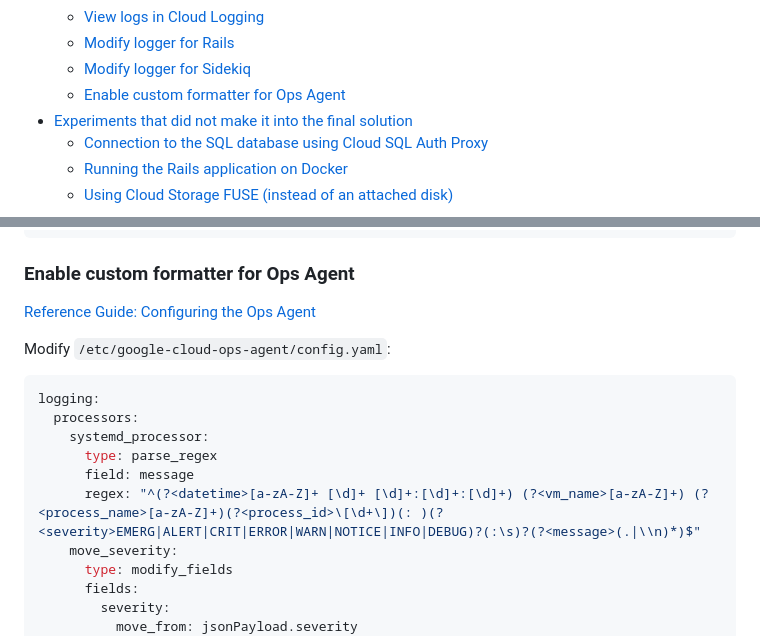
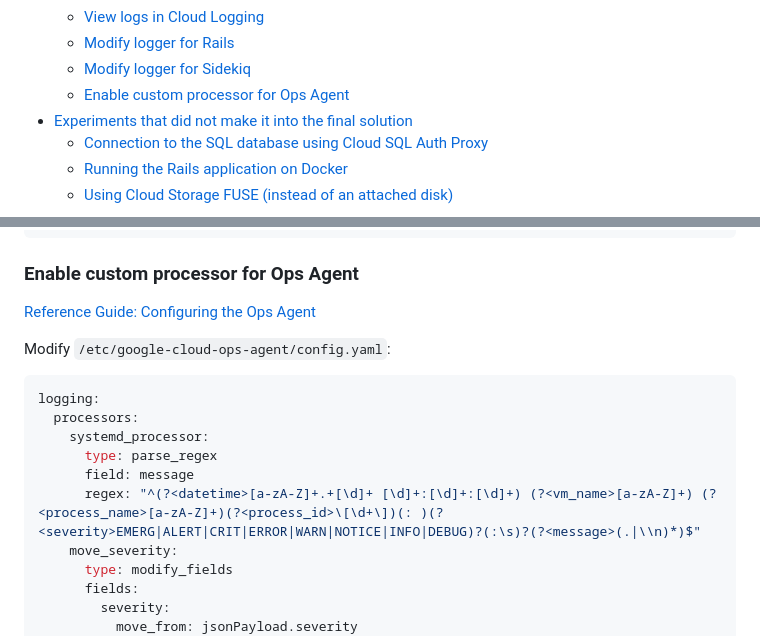
Before and after one commit to knewplay/knewhub, a Markdown page: deployment-guide.md, 2 parts joined by grey strips. Rendered like a GitHub page.

Commit message:
Update regex in Ops Agent processor

````diff
--- a/deployment-guide.md
+++ b/deployment-guide.md
@@ -34,7 +34,7 @@
     + [View logs in Cloud Logging](#view-logs-in-cloud-logging)
     + [Modify logger for Rails](#modify-logger-for-rails)
     + [Modify logger for Sidekiq](#modify-logger-for-sidekiq)
-    + [Enable custom formatter for Ops Agent](#enable-custom-formatter-for-ops-agent)
+    + [Enable custom processor for Ops Agent](#enable-custom-processor-for-ops-agent)
 * [Experiments that did not make it into the final solution](#experiments-that-did-not-make-it-into-the-final-solution)
     + [Connection to the SQL database using Cloud SQL Auth Proxy](#connection-to-the-sql-database-using-cloud-sql-auth-proxy)
     + [Running the Rails application on Docker](#running-the-rails-application-on-docker)
@@ -370,7 +370,7 @@ In Cloud Logging, the logs coming from the `sidekiq` service now have the follow
 }
 ```
 
-### Enable custom formatter for Ops Agent
+### Enable custom processor for Ops Agent
 
 [Reference Guide: Configuring the Ops Agent](https://cloud.google.com/stackdriver/docs/solutions/agents/ops-agent/configuration)
 
@@ -381,7 +381,7 @@ logging:
     systemd_processor:
       type: parse_regex
       field: message
-      regex: "^(?<datetime>[a-zA-Z]+ [\d]+ [\d]+:[\d]+:[\d]+) (?<vm_name>[a-zA-Z]+) (?<process_name>[a-zA-Z]+)(?<process_id>\[\d+\])(: )(?<severity>EMERG|ALERT|CRIT|ERROR|WARN|NOTICE|INFO|DEBUG)?(:\s)?(?<message>(.|\\n)*)$"
+      regex: "^(?<datetime>[a-zA-Z]+.+[\d]+ [\d]+:[\d]+:[\d]+) (?<vm_name>[a-zA-Z]+) (?<process_name>[a-zA-Z]+)(?<process_id>\[\d+\])(: )(?<severity>EMERG|ALERT|CRIT|ERROR|WARN|NOTICE|INFO|DEBUG)?(:\s)?(?<message>(.|\\n)*)$"
     move_severity:
       type: modify_fields
       fields:
````
